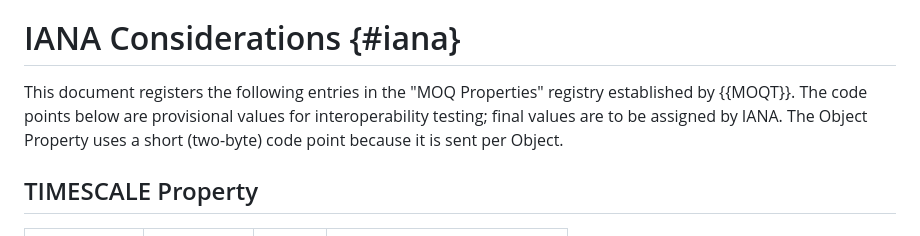
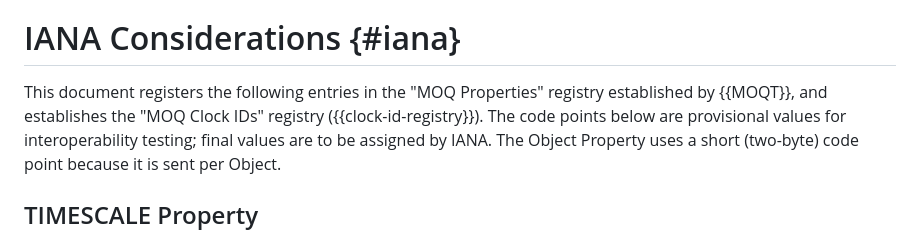
Before and after one commit to afrind/draft-frindell-moq-timestamp, a Markdown page: draft-frindell-moq-timestamp.md, the part around one of its changes. Drawn GitHub-style.

```diff
--- a/draft-frindell-moq-timestamp.md
+++ b/draft-frindell-moq-timestamp.md
@@ -297,7 +306,8 @@ relevant timestamps, and define additional timestamps properties as an offset.
 # IANA Considerations {#iana}
 
 This document registers the following entries in the "MOQ Properties" registry
-established by {{MOQT}}.  The code points below are provisional values for
+established by {{MOQT}}, and establishes the "MOQ Clock IDs" registry
+({{clock-id-registry}}).  The code points below are provisional values for
 interoperability testing; final values are to be assigned by IANA.  The Object
 Property uses a short (two-byte) code point because it is sent per Object.
 
```
Also changed, not shown: other parts of draft-frindell-moq-timestamp.md (+32 -5 lines).
